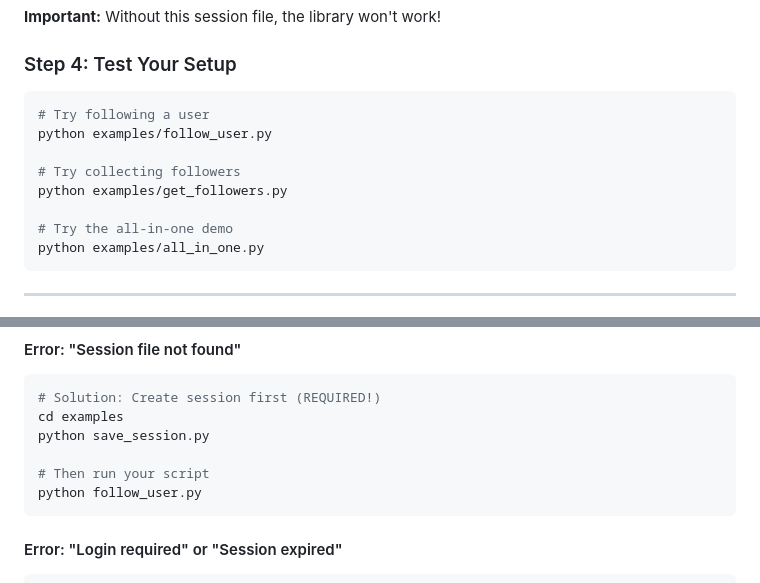
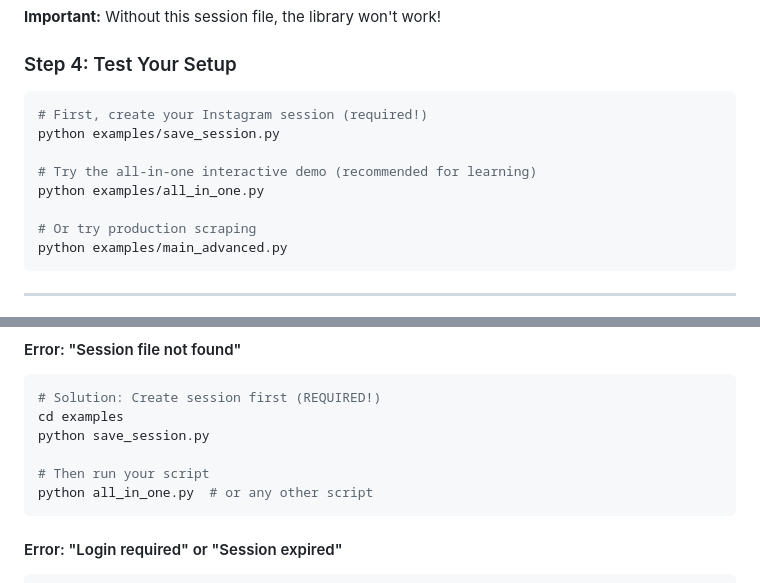
Before and after one commit to mpython77/insta-harvester, a Markdown page: README.md, 2 parts joined by grey strips. Drawn GitHub-style.

Commit message:
fix: Remove references to deleted example files in README
Issue: README referenced follow_user.py and get_followers.py which were
deleted in earlier cleanup, causing confusion and "file not found" errors.

Changes:
- Updated "Step 4: Test Your Setup" section to reference only existing files:
  * save_session.py (create session - required first step)
  * all_in_one.py (interactive demo - recommended for learning)
  * main_advanced.py (production scraping)

- Updated troubleshooting example from "python follow_user.py" to
  "python all_in_one.py  # or any other script"

Verified:
- All example file references in README now point to existing files
- No broken references to deleted files remain
- Tested with: grep -r "follow_user\|get_followers" README.md

Existing example files (confirmed):
- examples/save_session.py
- examples/all_in_one.py
- examples/main_advanced.py
- examples/example_custom_config.py

````diff
--- a/README.md
+++ b/README.md
@@ -118,14 +118,14 @@ This will:
 ### Step 4: Test Your Setup
 
 ```bash
-# Try following a user
-python examples/follow_user.py
+# First, create your Instagram session (required!)
+python examples/save_session.py
 
-# Try collecting followers
-python examples/get_followers.py
+# Try the all-in-one interactive demo (recommended for learning)
+python examples/all_in_one.py
 
-# Try the all-in-one demo
-python examples/all_in_one.py
+# Or try production scraping
+python examples/main_advanced.py
 ```
 
 ---
@@ -555,7 +555,7 @@ cd examples
 python save_session.py
 
 # Then run your script
-python follow_user.py
+python all_in_one.py  # or any other script
 ```
 
 #### Error: "Login required" or "Session expired"
````
